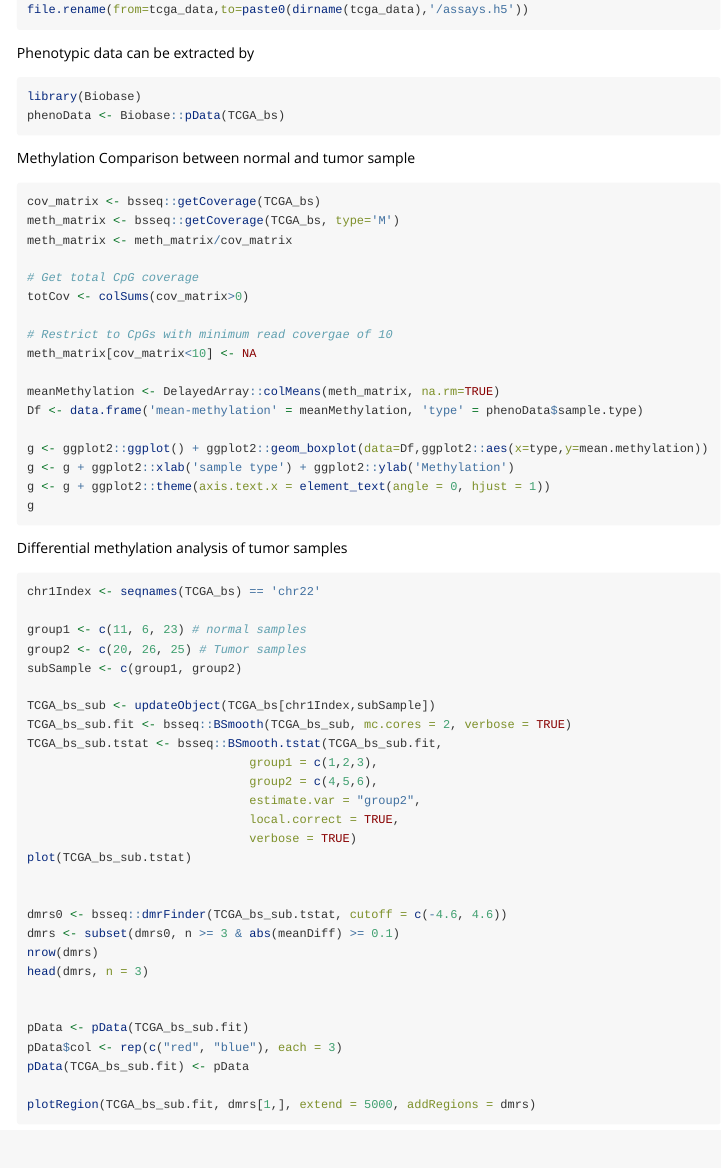
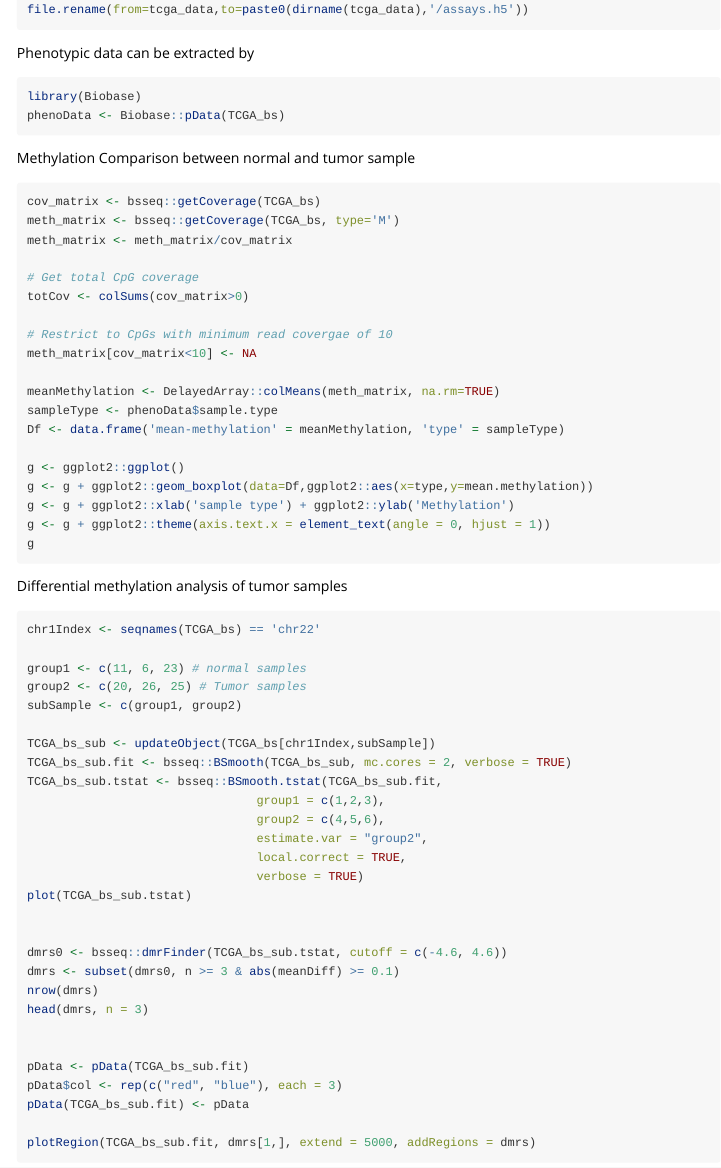
Before and after one commit to bioc/tcgaWGBSData.hg19, an R Markdown document (vignettes/tcgaWGBSData.hg19.Rmd): the page in a window 1100 px wide, from 360 px down. Rendered offline with R 4.5, knitr and Pandoc, with nearby package versions.

Commit message:
Updated according to biocCheck recommendations

```diff
--- a/vignettes/tcgaWGBSData.hg19.Rmd
+++ b/vignettes/tcgaWGBSData.hg19.Rmd
@@ -44,9 +45,11 @@ totCov <- colSums(cov_matrix>0)
 meth_matrix[cov_matrix<10] <- NA
 
 meanMethylation <- DelayedArray::colMeans(meth_matrix, na.rm=TRUE)
-Df <- data.frame('mean-methylation' = meanMethylation, 'type' = phenoData$sample.type)
+sampleType <- phenoData$sample.type
+Df <- data.frame('mean-methylation' = meanMethylation, 'type' = sampleType)
 
-g <- ggplot2::ggplot() + ggplot2::geom_boxplot(data=Df,ggplot2::aes(x=type,y=mean.methylation))
+g <- ggplot2::ggplot()
+g <- g + ggplot2::geom_boxplot(data=Df,ggplot2::aes(x=type,y=mean.methylation))
 g <- g + ggplot2::xlab('sample type') + ggplot2::ylab('Methylation')
 g <- g + ggplot2::theme(axis.text.x = element_text(angle = 0, hjust = 1))
 g
```
Also changed, not shown: vignettes/tcgaWGBSData.hg19.Rmd (13 more changed lines), 4 other files.
